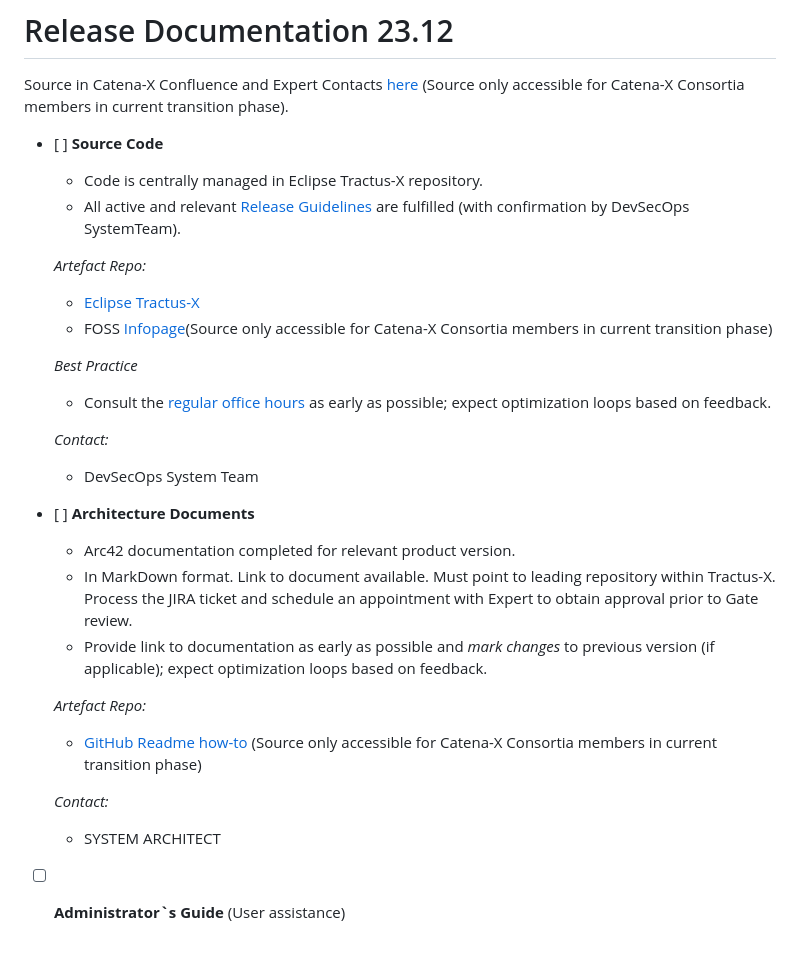
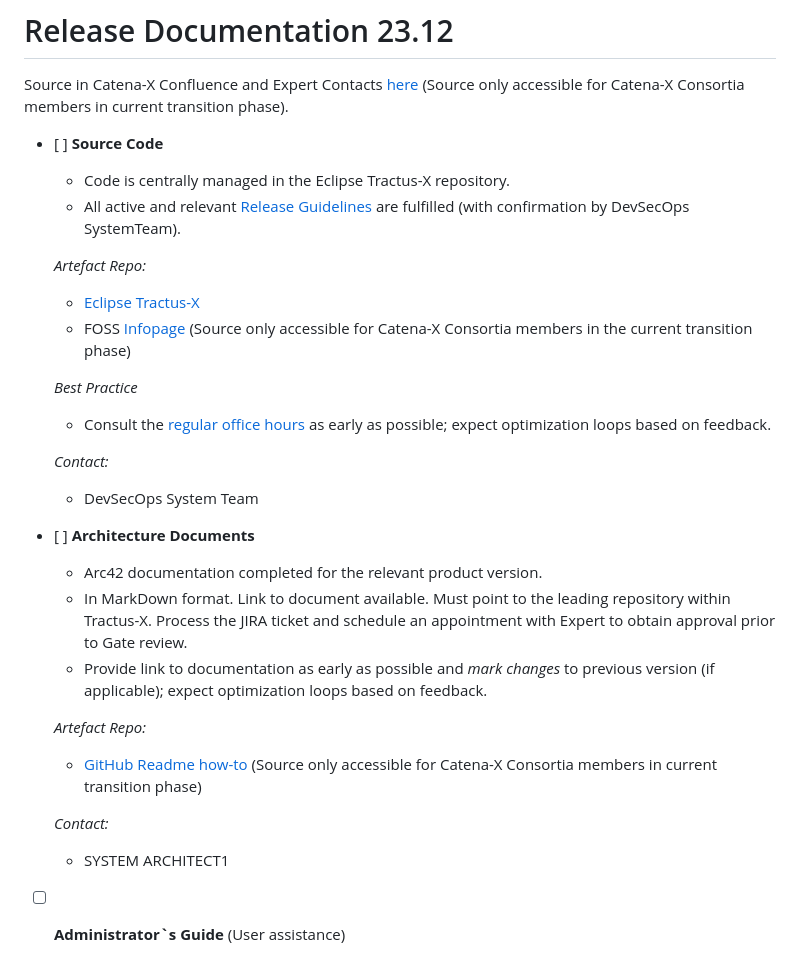
Before and after one commit to eclipse-tractusx/sig-release, a Markdown page: .github/ISSUE_TEMPLATE/Release_23.12_FOSS_DocumentationTemplate.md, the part around one of its changes. Rendered like a GitHub page.

```diff
--- a/.github/ISSUE_TEMPLATE/Release_23.12_FOSS_DocumentationTemplate.md
+++ b/.github/ISSUE_TEMPLATE/Release_23.12_FOSS_DocumentationTemplate.md
@@ -20,12 +20,12 @@ Source in Catena-X Confluence and Expert Contacts [here](https://confluence.cate
 
 - [ ] **Source Code**
 
-  - Code is centrally managed in Eclipse Tractus-X repository.
+  - Code is centrally managed in the Eclipse Tractus-X repository.
   - All active and relevant [Release Guidelines](https://eclipse-tractusx.github.io/docs/release) are fulfilled (with confirmation by DevSecOps SystemTeam).
 
   _Artefact Repo:_
     - [Eclipse Tractus-X](https://github.com/eclipse-tractusx)
-    - FOSS [Infopage](https://confluence.catena-x.net/x/_AZHAw)(Source only accessible for Catena-X Consortia members in current transition phase)
+    - FOSS [Infopage](https://confluence.catena-x.net/x/_AZHAw) (Source only accessible for Catena-X Consortia members in the current transition phase)
 
   _Best Practice_
     - Consult the [regular office hours](https://catenax-ng.github.io/) as early as possible; expect optimization loops based on feedback.
@@ -35,15 +35,15 @@ Source in Catena-X Confluence and Expert Contacts [here](https://confluence.cate
 
 - [ ] **Architecture Documents**
 
-  - Arc42 documentation completed for relevant product version.
-  - In MarkDown format. Link to document available. Must point to leading repository within Tractus-X. Process the JIRA ticket and schedule an appointment with Expert to obtain approval prior to Gate review.
+  - Arc42 documentation completed for the relevant product version.
+  - In MarkDown format. Link to document available. Must point to the leading repository within Tractus-X. Process the JIRA ticket and schedule an appointment with Expert to obtain approval prior to Gate review.
   - Provide link to documentation as early as possible and _mark changes_ to previous version (if applicable); expect optimization loops based on feedback.
 
   _Artefact Repo:_
     - [GitHub Readme how-to](https://confluence.catena-x.net/x/iVIAAQ) (Source only accessible for Catena-X Consortia members in current transition phase)
 
   _Contact:_
-    - SYSTEM ARCHITECT
+    - SYSTEM ARCHITECT1
 
 - [ ] **Administrator`s Guide** (User assistance)
 
```
Also changed, not shown: other parts of .github/ISSUE_TEMPLATE/Release_23.12_FOSS_DocumentationTemplate.md (+10 -7 lines).
